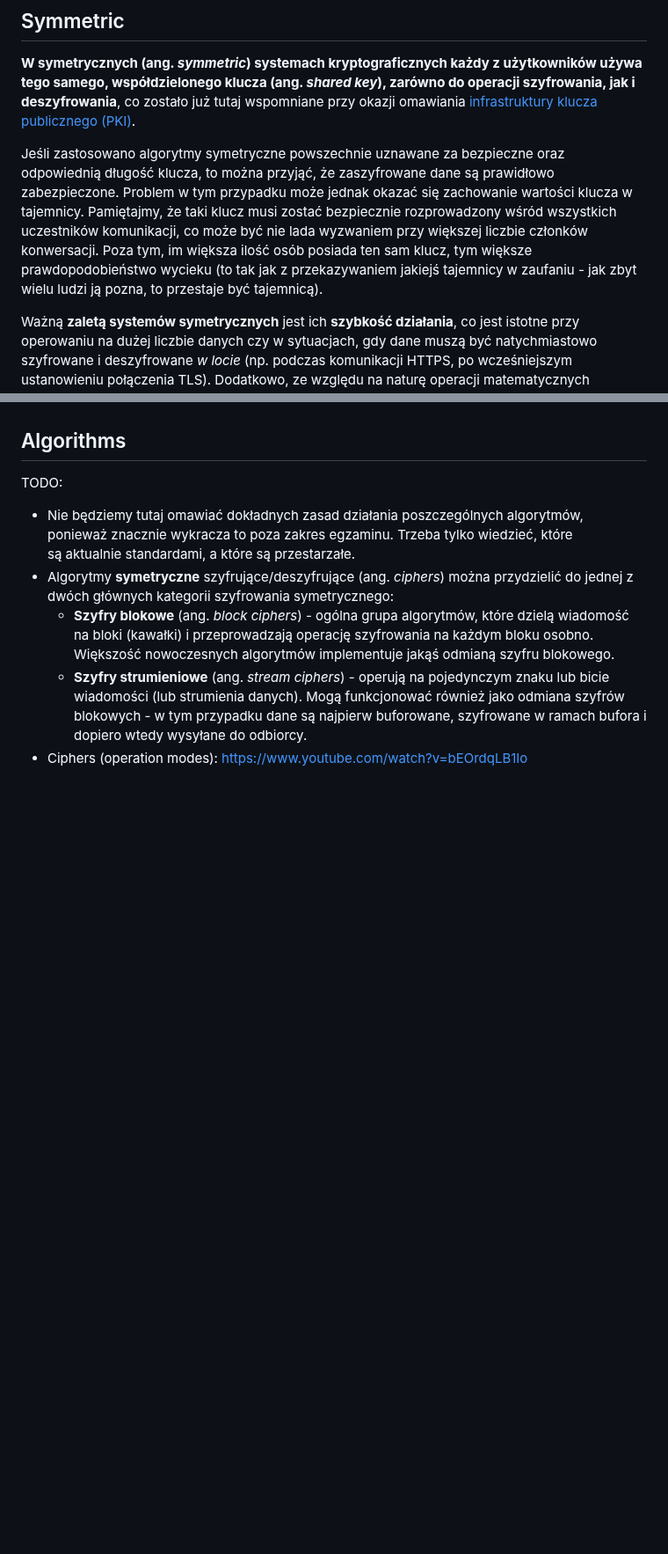
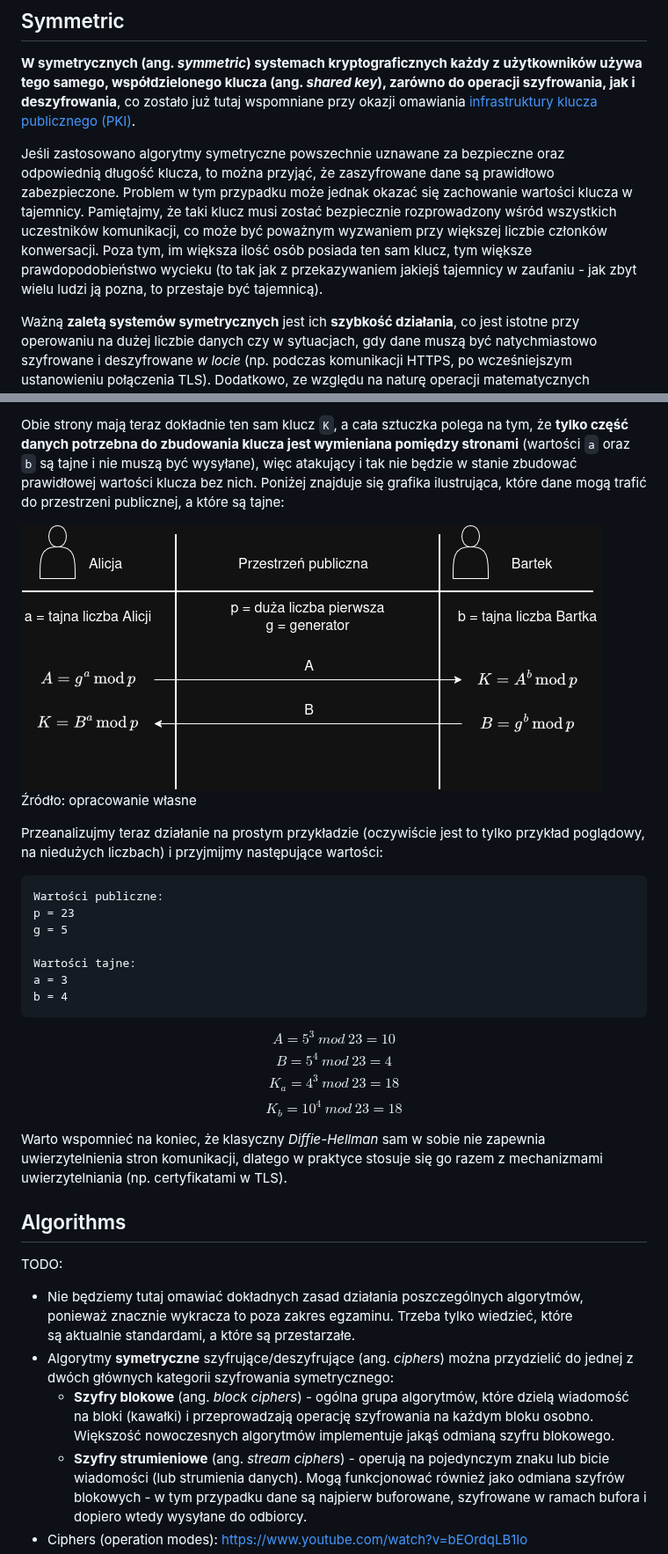
Before and after one commit to mieczyk/comptia-security-plus-po-polsku, a Markdown page: 1-general-security-concepts/1-4-cryptographic-solutions.md, 2 parts joined by grey strips. Shown at 88% size. GitHub-like rendering; pictures changed too: media/1-4-diffie-hellman.png (added); blank space fills up the shorter version.

````diff
--- a/1-general-security-concepts/1-4-cryptographic-solutions.md
+++ b/1-general-security-concepts/1-4-cryptographic-solutions.md
@@ -192,7 +192,7 @@ Pracując nad systemem opartym o kryptografię asymetryczną, warto trzymać si
 ## Symmetric
 **W symetrycznych (ang. *symmetric*) systemach kryptograficznych każdy z użytkowników używa tego samego, współdzielonego klucza (ang. *shared key*), zarówno do operacji szyfrowania, jak i deszyfrowania**, co zostało już tutaj wspomniane przy okazji omawiania [infrastruktury klucza publicznego (PKI)](../1-general-security-concepts/1-4-cryptographic-solutions.md#public-key-infrastructure-pki).
 
-Jeśli zastosowano algorytmy symetryczne powszechnie uznawane za bezpieczne oraz odpowiednią długość klucza, to można przyjąć, że zaszyfrowane dane są prawidłowo zabezpieczone. Problem w tym przypadku może jednak okazać się zachowanie wartości klucza w tajemnicy. Pamiętajmy, że taki klucz musi zostać bezpiecznie rozprowadzony wśród wszystkich uczestników komunikacji, co może być nie lada wyzwaniem przy większej liczbie członków konwersacji. Poza tym, im większa ilość osób posiada ten sam klucz, tym większe prawdopodobieństwo wycieku (to tak jak z przekazywaniem jakiejś tajemnicy w zaufaniu - jak zbyt wielu ludzi ją pozna, to przestaje być tajemnicą).
+Jeśli zastosowano algorytmy symetryczne powszechnie uznawane za bezpieczne oraz odpowiednią długość klucza, to można przyjąć, że zaszyfrowane dane są prawidłowo zabezpieczone. Problem w tym przypadku może jednak okazać się zachowanie wartości klucza w tajemnicy. Pamiętajmy, że taki klucz musi zostać bezpiecznie rozprowadzony wśród wszystkich uczestników komunikacji, co może być poważnym wyzwaniem przy większej liczbie członków konwersacji. Poza tym, im większa ilość osób posiada ten sam klucz, tym większe prawdopodobieństwo wycieku (to tak jak z przekazywaniem jakiejś tajemnicy w zaufaniu - jak zbyt wielu ludzi ją pozna, to przestaje być tajemnicą).
 
 Ważną **zaletą systemów symetrycznych** jest ich **szybkość działania**, co jest istotne przy operowaniu na dużej liczbie danych czy w sytuacjach, gdy dane muszą być natychmiastowo szyfrowane i deszyfrowane *w locie* (np. podczas komunikacji HTTPS, po wcześniejszym ustanowieniu połączenia TLS). Dodatkowo, ze względu na naturę operacji matematycznych stosowanych w algorytmach symetrycznych, ten rodzaj kryptografii doskonale **sprawdza się w rozwiązaniach wykorzystujących akcelerację sprzętową**, co może jeszcze bardziej przyspieszyć ich działanie.
 
@@ -220,3 +225,24 @@ TODO:
+Obie strony mają teraz dokładnie ten sam klucz `K`, a cała sztuczka polega na tym, że **tylko część danych potrzebna do zbudowania klucza jest wymieniana pomiędzy stronami** (wartości `a` oraz `b` są tajne i nie muszą być wysyłane), więc atakujący i tak nie będzie w stanie zbudować prawidłowej wartości klucza bez nich. Poniżej znajduje się grafika ilustrująca, które dane mogą trafić do przestrzeni publicznej, a które są tajne:
+
+![Diffie-Hellman](../media/1-4-diffie-hellman.png)
+Źródło: opracowanie własne
+
+Przeanalizujmy teraz działanie na prostym przykładzie (oczywiście jest to tylko przykład poglądowy, na niedużych liczbach) i przyjmijmy następujące wartości:
+```
+Wartości publiczne:
+p = 23
+g = 5
+
+Wartości tajne:
+a = 3
+b = 4
+```
+$$A = 5^3\ mod\ 23 = 10$$
+$$B = 5^4\ mod\ 23 = 4$$
+$$K_a = 4^3\ mod\ 23 = 18$$
+$$K_b = 10^4\ mod\ 23 = 18$$
+
+Warto wspomnieć na koniec, że klasyczny *Diffie-Hellman* sam w sobie nie zapewnia uwierzytelnienia stron komunikacji, dlatego w praktyce stosuje się go razem z mechanizmami uwierzytelniania (np. certyfikatami w TLS).
 ## Algorithms
 TODO:
 - Nie będziemy tutaj omawiać dokładnych zasad działania poszczególnych algorytmów, ponieważ znacznie wykracza to poza zakres egzaminu. Trzeba tylko wiedzieć, które są aktualnie standardami, a które są przestarzałe.
````
Also changed, not shown: other parts of 1-general-security-concepts/1-4-cryptographic-solutions.md (+20 -13 lines), README.md (+1 -0 lines), 1 other file.
